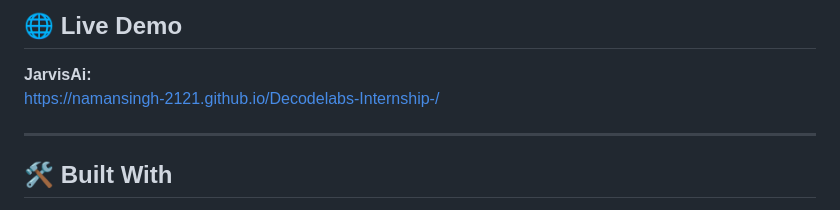
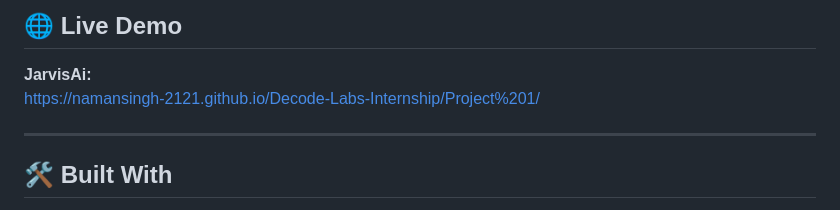
Before and after one commit to NamanSingh-2121/Decode-Labs-Internship, a Markdown page: Project 1/README.md, the part around the change. Drawn GitHub-style.

```diff
--- a/Project 1/README.md
+++ b/Project 1/README.md
@@ -92,7 +92,7 @@ Type 'help' to see the commands I know.
 ## 🌐 Live Demo
 
 **JarvisAi:**
-https://namansingh-2121.github.io/Decodelabs-Internship-/
+https://namansingh-2121.github.io/Decode-Labs-Internship/Project%201/
 
 
 ---
```
